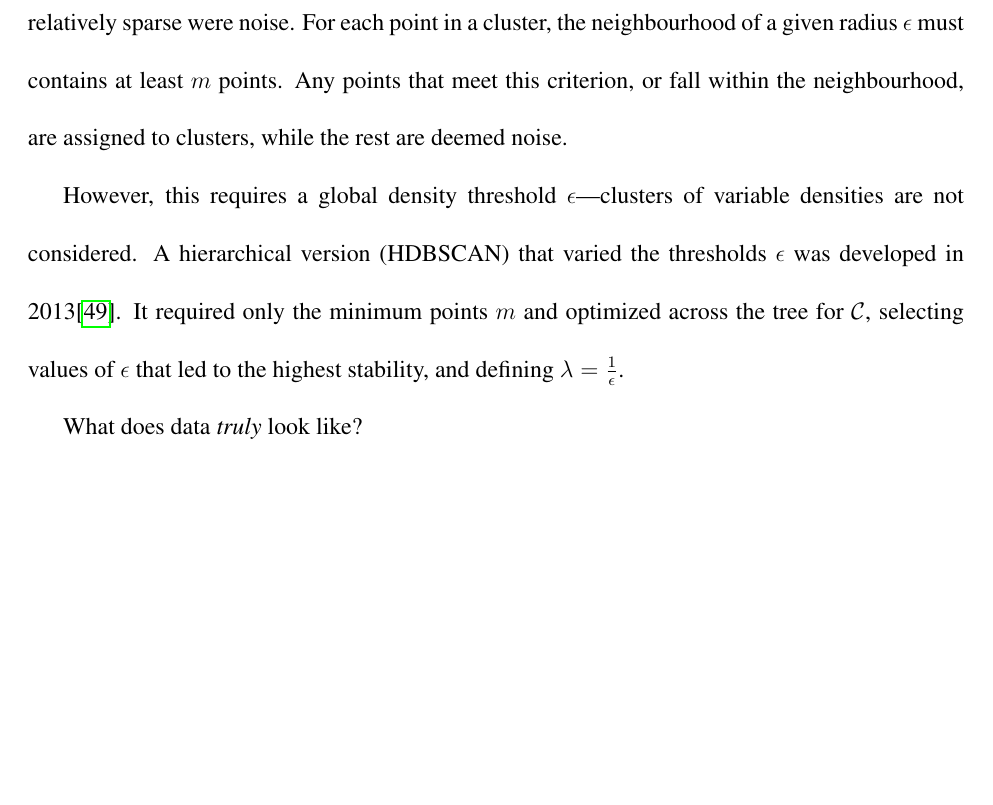
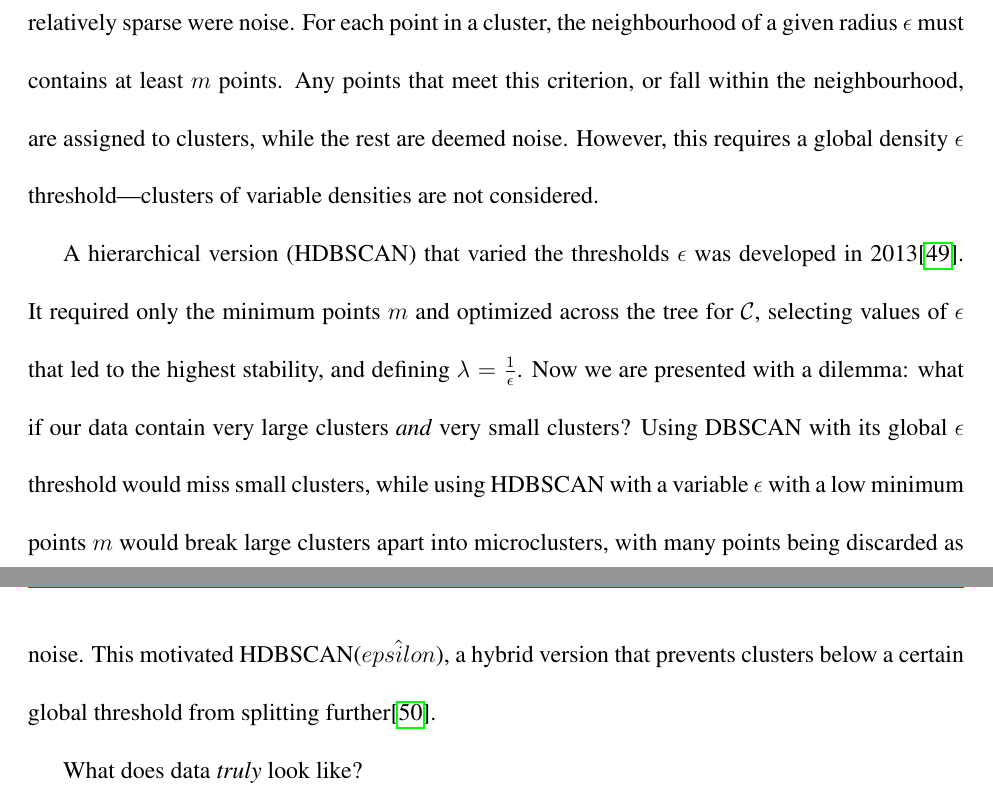
Before and after one commit to diazale/phd_thesis, a LaTeX thesis (main.tex, which reads base/intro/intro.tex): part of page 34 of 73 before the commit and two parts of pages 34 and 35 of 73 after it, the two joined at a grey line, cut so that both start at the same text, the shorter picture padded with empty space. Compiled offline with pdfLaTeX.

Commit message:
checkpoint

```diff
--- a/base/intro/intro.tex
+++ b/base/intro/intro.tex
@@ -148,10 +146,11 @@ $$ \mathcal{C} = \bigcup_{\lambda \ge 0} \mathcal{C}_{\lambda} $$
 
 By varying the threshold $\lambda$, level sets $L_{\lambda}$ become nested within each other; that is, if $A, B \in \mathcal{C}$ then $A \subset B$ or $B \subset A$ or $A \cap B = \emptyset$. Thus the set $\mathcal{C}$ can be represented as a tree, and each branch represents a cluster.
 
-The first density clustering algorithm was Density Based Spatial Clustering of Applications with Noise (DBSCAN), developed in 1996\citep{ester1996density} and became the basis of many others\citep{khan_dbscan_2014}. DBSCAN formalized the intuition that clusters were spaces that were dense with data, while areas that were relatively sparse were noise. For each point in a cluster, the neighbourhood of a given radius $\epsilon$ must contains at least $m$ points. Any points that meet this criterion, or fall within the neighbourhood, are assigned to clusters, while the rest are deemed noise.
+The first density clustering algorithm was Density Based Spatial Clustering of Applications with Noise (DBSCAN), developed in 1996\citep{ester1996density} and became the basis of many others\citep{khan_dbscan_2014}. DBSCAN formalized the intuition that clusters were spaces that were dense with data, while areas that were relatively sparse were noise. For each point in a cluster, the neighbourhood of a given radius $\epsilon$ must contains at least $m$ points. Any points that meet this criterion, or fall within the neighbourhood, are assigned to clusters, while the rest are deemed noise. However, this requires a global density $\epsilon$ threshold---clusters of variable densities are not considered.
 
-However, this requires a global density threshold $\epsilon$---clusters of variable densities are not considered. A hierarchical version (HDBSCAN) that varied the thresholds $\epsilon$ was developed in 2013\citep{campello_density-based_2013}. It required only the minimum points $m$ and optimized across the tree for $\mathcal{C}$, selecting values of $\epsilon$ that led to the highest stability, and defining $\lambda = \frac{1}{\epsilon}$.
+A hierarchical version (HDBSCAN) that varied the thresholds $\epsilon$ was developed in 2013\citep{campello_density-based_2013}. It required only the minimum points $m$ and optimized across the tree for $\mathcal{C}$, selecting values of $\epsilon$ that led to the highest stability, and defining $\lambda = \frac{1}{\epsilon}$. Now we are presented with a dilemma: what if our data contain very large clusters \emph{and} very small clusters? Using DBSCAN with its global $\epsilon$ threshold would miss small clusters, while using HDBSCAN with a variable $\epsilon$ with a low minimum points $m$ would break large clusters apart into microclusters, with many points being discarded as noise. This motivated HDBSCAN($\hat{epsilon}$), a hybrid version that prevents clusters below a certain global threshold from splitting further\citep{malzer_hybrid_2020}.
 
+%More explicit details on cluster selection are available in \citep{mcinnes_accelerated_2017} and \citep{malzer_hybrid_2020}, with an outline in \hyperref[appendix:AppendixB]{Appendix~B}.
 
 What does data \emph{truly} look like?
 
```
Also changed, not shown: base/intro/intro.tex (2 more changed lines).
